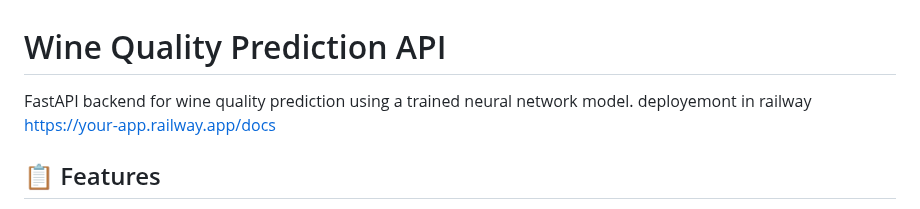
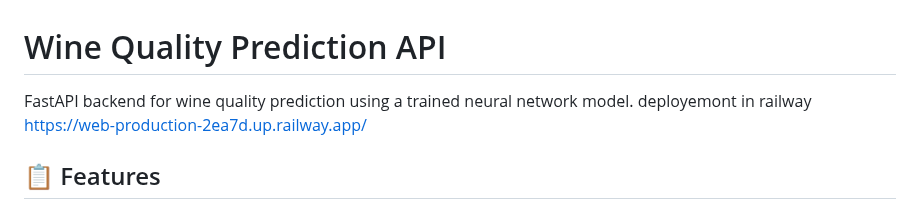
Before and after one commit to Alaa-Eldeen-Essam/Wine_quality, a Markdown page: README.md, the part around the change. GitHub-like rendering.

```diff
--- a/README.md
+++ b/README.md
@@ -1,7 +1,7 @@
 # Wine Quality Prediction API
 
 FastAPI backend for wine quality prediction using a trained neural network model.
- deployemont in railway https://your-app.railway.app/docs
+ deployemont in railway https://web-production-2ea7d.up.railway.app/
 ## 📋 Features
 
 - ✅ Single and batch prediction endpoints
```
